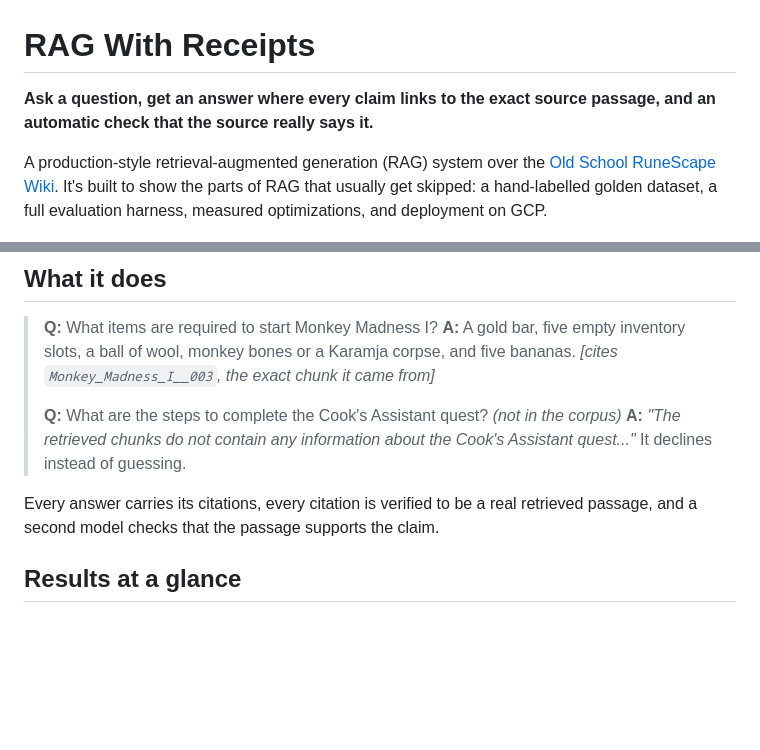
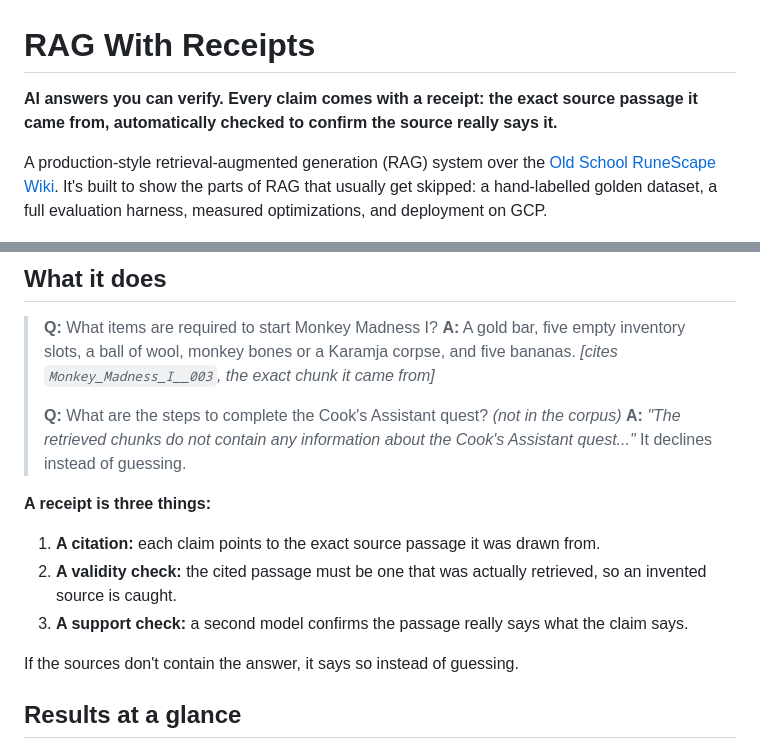
Before and after one commit to lofeodo/rag-with-receipts, a Markdown page: README.md, 2 parts joined by grey strips. Rendered like a GitHub page; blank space fills up the shorter version.

Commit message:
docs(readme): lead with the 'receipts' idea in the headline and define it
Co-Authored-By: Claude Sonnet 5.5 <noreply@anthropic.com>

```diff
--- a/README.md
+++ b/README.md
@@ -1,6 +1,6 @@
 # RAG With Receipts
 
-**Ask a question, get an answer where every claim links to the exact source passage, and an automatic check that the source really says it.**
+**AI answers you can verify. Every claim comes with a receipt: the exact source passage it came from, automatically checked to confirm the source really says it.**
 
 A production-style retrieval-augmented generation (RAG) system over the [Old School RuneScape Wiki](https://oldschool.runescape.wiki/). It's built to show the parts of RAG that usually get skipped: a hand-labelled golden dataset, a full evaluation harness, measured optimizations, and deployment on GCP.
 
@@ -22,7 +22,13 @@ A production-style retrieval-augmented generation (RAG) system over the [Old Sch
 > **Q:** What are the steps to complete the Cook's Assistant quest? *(not in the corpus)*
 > **A:** *"The retrieved chunks do not contain any information about the Cook's Assistant quest..."* It declines instead of guessing.
 
-Every answer carries its citations, every citation is verified to be a real retrieved passage, and a second model checks that the passage supports the claim.
+**A receipt is three things:**
+
+1. **A citation:** each claim points to the exact source passage it was drawn from.
+2. **A validity check:** the cited passage must be one that was actually retrieved, so an invented source is caught.
+3. **A support check:** a second model confirms the passage really says what the claim says.
+
+If the sources don't contain the answer, it says so instead of guessing.
 
 ## Results at a glance
 
```
